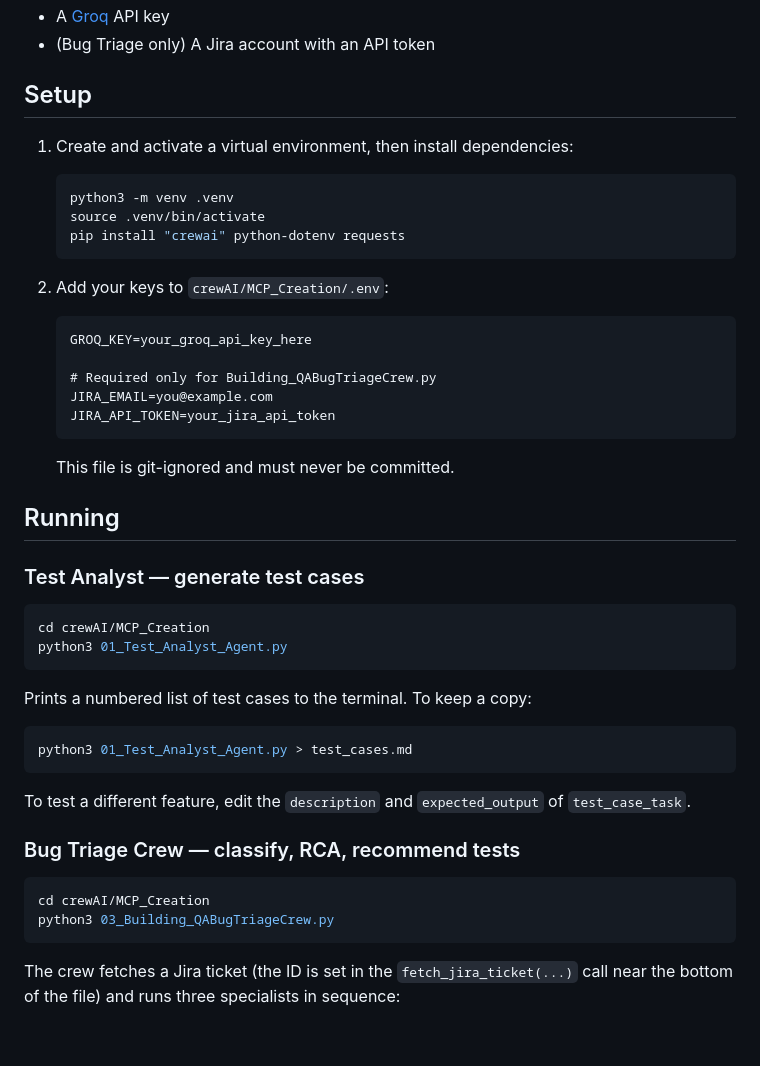
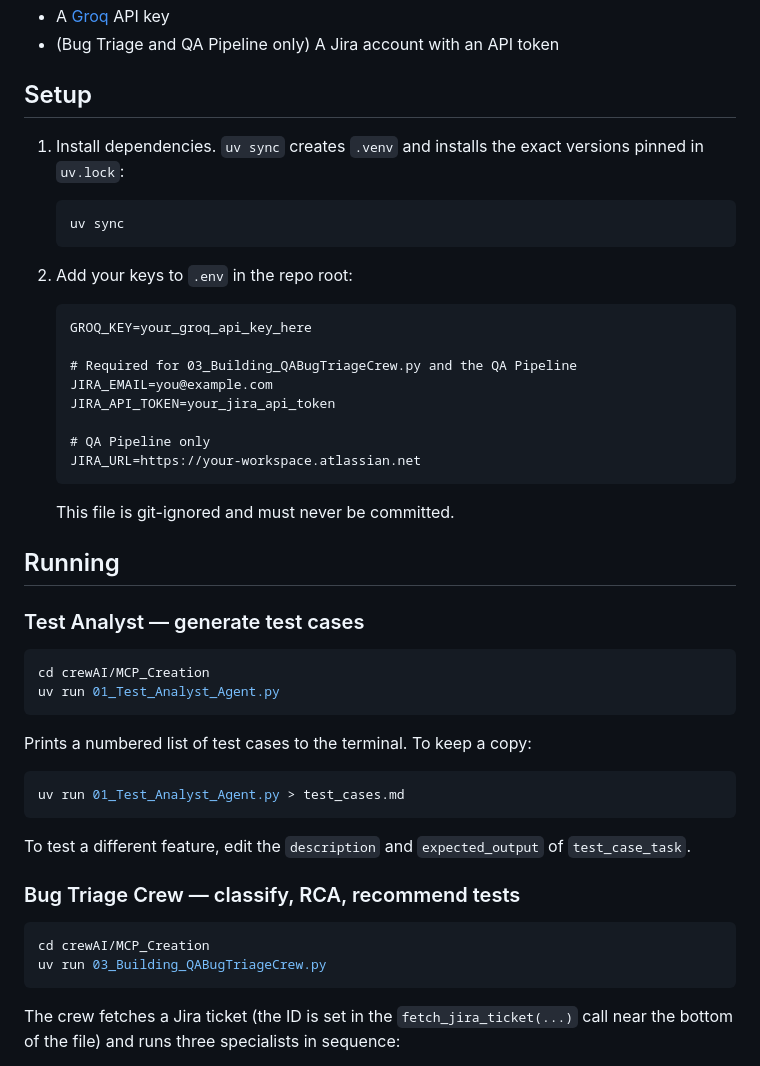
Before and after one commit to abshekpat/AITesting, a Markdown page: README.md, the part around one of its changes. Drawn GitHub-style; blank space fills up the shorter version.

````diff
--- a/README.md
+++ b/README.md
@@ -29,24 +45,26 @@ AITesting/
 - A [Groq](https://console.groq.com) API key
-- (Bug Triage only) A Jira account with an API token
+- (Bug Triage and QA Pipeline only) A Jira account with an API token
 
 ## Setup
 
-1. Create and activate a virtual environment, then install dependencies:
+1. Install dependencies. `uv sync` creates `.venv` and installs the exact
+   versions pinned in `uv.lock`:
 
    ```bash
-   python3 -m venv .venv
-   source .venv/bin/activate
-   pip install "crewai" python-dotenv requests
+   uv sync
    ```
 
-2. Add your keys to `crewAI/MCP_Creation/.env`:
+2. Add your keys to `.env` in the repo root:
 
    ```
    GROQ_KEY=your_groq_api_key_here
 
-   # Required only for Building_QABugTriageCrew.py
+   # Required for 03_Building_QABugTriageCrew.py and the QA Pipeline
    JIRA_EMAIL=you@example.com
    JIRA_API_TOKEN=your_jira_api_token
+
+   # QA Pipeline only
+   JIRA_URL=https://your-workspace.atlassian.net
    ```
 
    This file is git-ignored and must never be committed.
@@ -57,13 +75,13 @@ AITesting/
 
 ```bash
 cd crewAI/MCP_Creation
-python3 01_Test_Analyst_Agent.py
+uv run 01_Test_Analyst_Agent.py
 ```
 
 Prints a numbered list of test cases to the terminal. To keep a copy:
 
 ```bash
-python3 01_Test_Analyst_Agent.py > test_cases.md
+uv run 01_Test_Analyst_Agent.py > test_cases.md
 ```
 
 To test a different feature, edit the `description` and `expected_output` of
@@ -73,7 +91,7 @@ To test a different feature, edit the `description` and `expected_output` of
 
 ```bash
 cd crewAI/MCP_Creation
-python3 03_Building_QABugTriageCrew.py
+uv run 03_Building_QABugTriageCrew.py
 ```
 
 The crew fetches a Jira ticket (the ID is set in the `fetch_jira_ticket(...)`
````
Also changed, not shown: other parts of README.md (+109 -22 lines).
